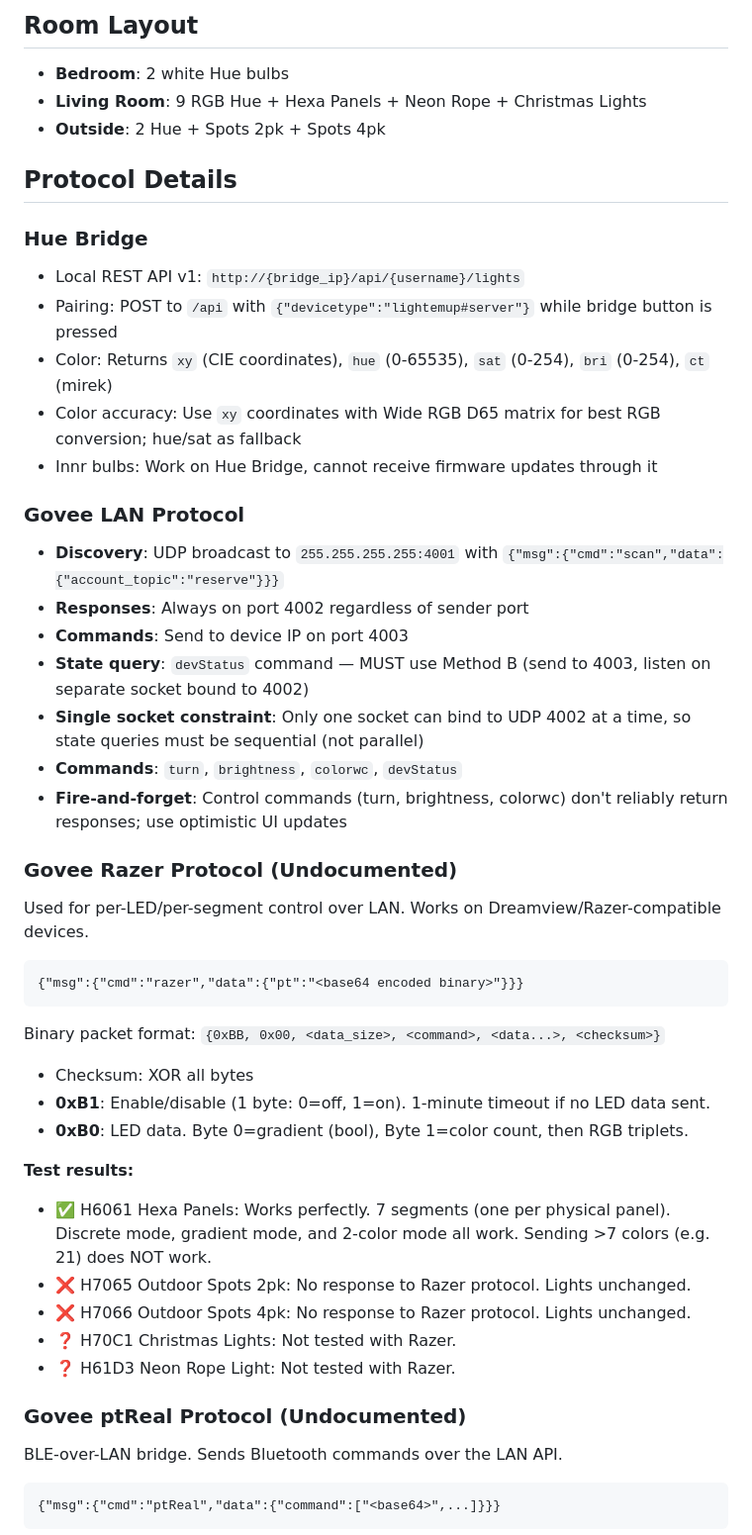
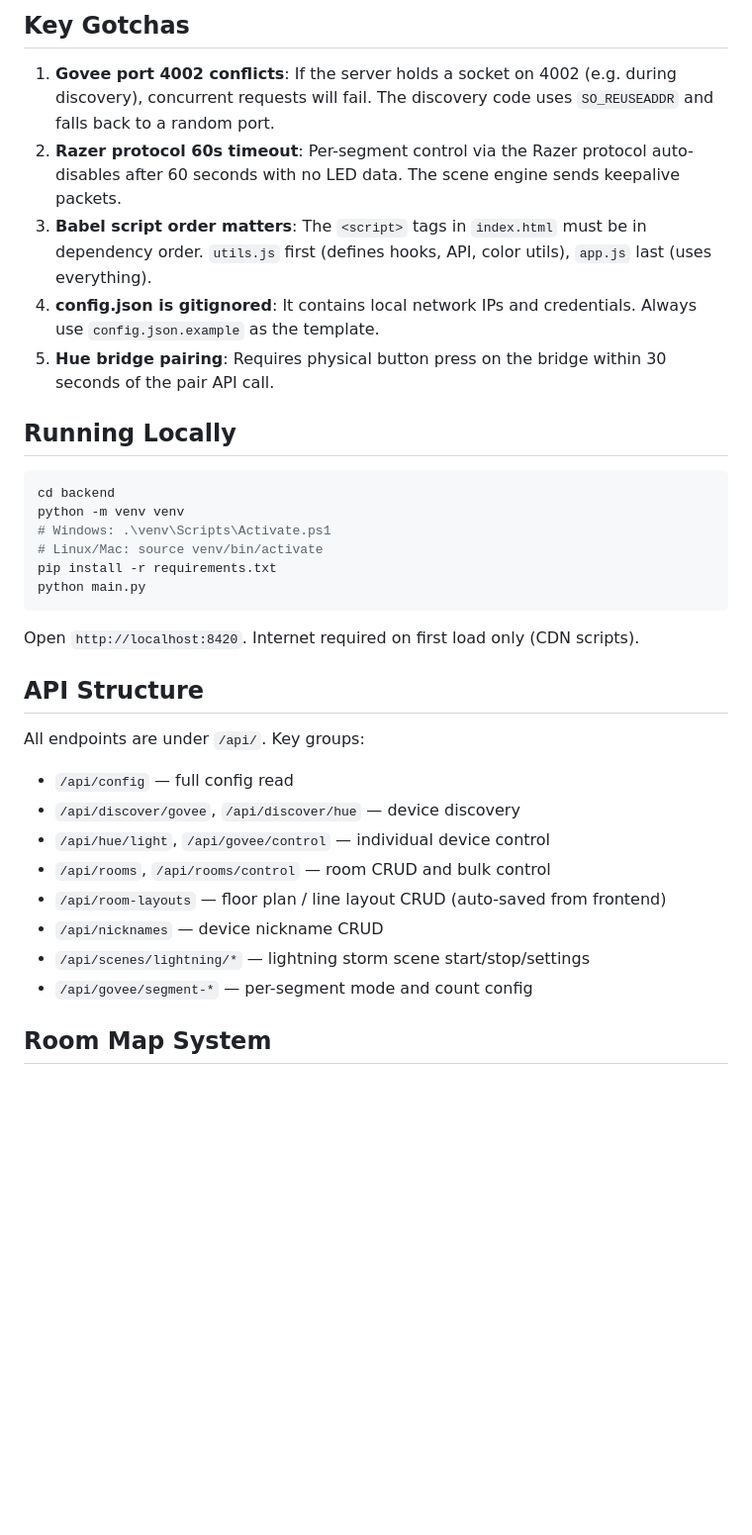
Before and after one commit to dancfuller/LightEmUp, a Markdown page: CLAUDE.md, the part around one of its changes. Shown at 99% size. GitHub-like rendering; blank space fills up the shorter version.

````diff
--- a/CLAUDE.md
+++ b/CLAUDE.md
@@ -57,51 +55,36 @@ README.md
 
-## Room Layout
+## Key Gotchas
 
-- **Bedroom**: 2 white Hue bulbs
-- **Living Room**: 9 RGB Hue + Hexa Panels + Neon Rope + Christmas Lights
-- **Outside**: 2 Hue + Spots 2pk + Spots 4pk
+1. **Govee port 4002 conflicts**: If the server holds a socket on 4002 (e.g. during discovery), concurrent requests will fail. The discovery code uses `SO_REUSEADDR` and falls back to a random port.
+2. **Razer protocol 60s timeout**: Per-segment control via the Razer protocol auto-disables after 60 seconds with no LED data. The scene engine sends keepalive packets.
+3. **Babel script order matters**: The `<script>` tags in `index.html` must be in dependency order. `utils.js` first (defines hooks, API, color utils), `app.js` last (uses everything).
+4. **config.json is gitignored**: It contains local network IPs and credentials. Always use `config.json.example` as the template.
+5. **Hue bridge pairing**: Requires physical button press on the bridge within 30 seconds of the pair API call.
 
-## Protocol Details
+## Running Locally
 
-### Hue Bridge
-- Local REST API v1: `http://{bridge_ip}/api/{username}/lights`
-- Pairing: POST to `/api` with `{"devicetype":"lightemup#server"}` while bridge button is pressed
-- Color: Returns `xy` (CIE coordinates), `hue` (0-65535), `sat` (0-254), `bri` (0-254), `ct` (mirek)
-- Color accuracy: Use `xy` coordinates with Wide RGB D65 matrix for best RGB conversion; hue/sat as fallback
-- Innr bulbs: Work on Hue Bridge, cannot receive firmware updates through it
-
-### Govee LAN Protocol
-- **Discovery**: UDP broadcast to `255.255.255.255:4001` with `{"msg":{"cmd":"scan","data":{"account_topic":"reserve"}}}`
-- **Responses**: Always on port 4002 regardless of sender port
-- **Commands**: Send to device IP on port 4003
-- **State query**: `devStatus` command — MUST use Method B (send to 4003, listen on separate socket bound to 4002)
-- **Single socket constraint**: Only one socket can bind to UDP 4002 at a time, so state queries must be sequential (not parallel)
-- **Commands**: `turn`, `brightness`, `colorwc`, `devStatus`
-- **Fire-and-forget**: Control commands (turn, brightness, colorwc) don't reliably return responses; use optimistic UI updates
-
-### Govee Razer Protocol (Undocumented)
-Used for per-LED/per-segment control over LAN. Works on Dreamview/Razer-compatible devices.
-
-```
-{"msg":{"cmd":"razer","data":{"pt":"<base64 encoded binary>"}}}
+```bash
+cd backend
+python -m venv venv
+# Windows: .\venv\Scripts\Activate.ps1
+# Linux/Mac: source venv/bin/activate
+pip install -r requirements.txt
+python main.py
 ```
 
-Binary packet format: `{0xBB, 0x00, <data_size>, <command>, <data...>, <checksum>}`
-- Checksum: XOR all bytes
-- **0xB1**: Enable/disable (1 byte: 0=off, 1=on). 1-minute timeout if no LED data sent.
-- **0xB0**: LED data. Byte 0=gradient (bool), Byte 1=color count, then RGB triplets.
+Open `http://localhost:8420`. Internet required on first load only (CDN scripts).
 
-**Test results:**
-- ✅ H6061 Hexa Panels: Works perfectly. 7 segments (one per physical panel). Discrete mode, gradient mode, and 2-color mode all work. Sending >7 colors (e.g. 21) does NOT work.
-- ❌ H7065 Outdoor Spots 2pk: No response to Razer protocol. Lights unchanged.
-- ❌ H7066 Outdoor Spots 4pk: No response to Razer protocol. Lights unchanged.
-- ❓ H70C1 Christmas Lights: Not tested with Razer.
-- ❓ H61D3 Neon Rope Light: Not tested with Razer.
+## API Structure
 
-### Govee ptReal Protocol (Undocumented)
-BLE-over-LAN bridge. Sends Bluetooth commands over the LAN API.
+All endpoints are under `/api/`. Key groups:
+- `/api/config` — full config read
+- `/api/discover/govee`, `/api/discover/hue` — device discovery
+- `/api/hue/light`, `/api/govee/control` — individual device control
+- `/api/rooms`, `/api/rooms/control` — room CRUD and bulk control
+- `/api/room-layouts` — floor plan / line layout CRUD (auto-saved from frontend)
+- `/api/nicknames` — device nickname CRUD
+- `/api/scenes/lightning/*` — lightning storm scene start/stop/settings
+- `/api/govee/segment-*` — per-segment mode and count config
 
-```
-{"msg":{"cmd":"ptReal","data":{"command":["<base64>",...]}}}
-```
+## Room Map System
 
````
Also changed, not shown: other parts of CLAUDE.md (+43 -110 lines).
